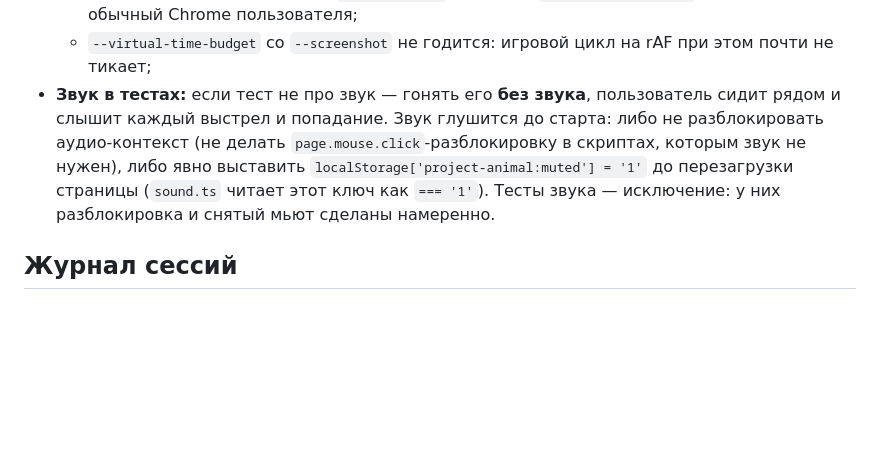
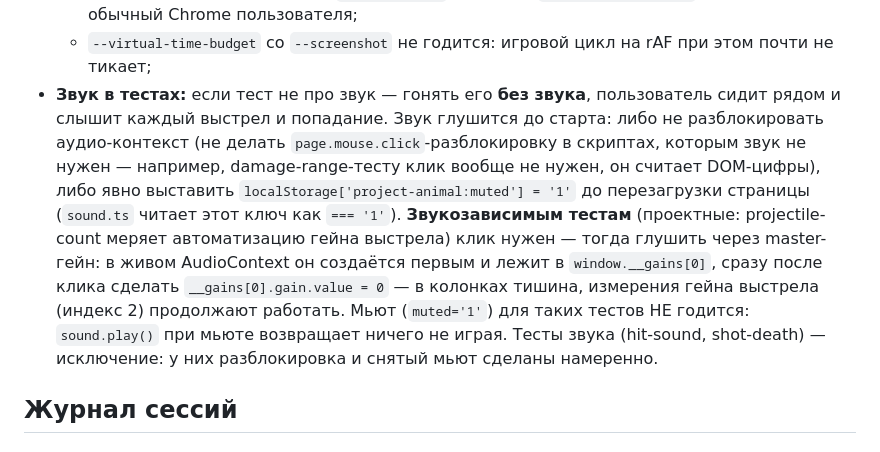
Before and after one commit to markin-dev/project-cube, a Markdown page: docs/memory.md, the part around the change. GitHub-like rendering; blank space fills up the shorter version.

Commit message:
Память: уточнение пометки про звук в тестах (тихо для звукозависимых тоже)

```diff
--- a/docs/memory.md
+++ b/docs/memory.md
@@ -68,7 +68,7 @@
     WSL видит `localhost:9333` (mirrored networking). Playwright ставится во временную папку вне проекта, подключение через `chromium.connectOverCDP('http://localhost:9333')`;
   - закрывать только через CDP `Browser.close`, **никогда** `taskkill chrome.exe` — это убьёт обычный Chrome пользователя;
   - `--virtual-time-budget` со `--screenshot` не годится: игровой цикл на rAF при этом почти не тикает;
-- **Звук в тестах:** если тест не про звук — гонять его **без звука**, пользователь сидит рядом и слышит каждый выстрел и попадание. Звук глушится до старта: либо не разблокировать аудио-контекст (не делать `page.mouse.click`-разблокировку в скриптах, которым звук не нужен), либо явно выставить `localStorage['project-animal:muted'] = '1'` до перезагрузки страницы (`sound.ts` читает этот ключ как `=== '1'`). Тесты звука — исключение: у них разблокировка и снятый мьют сделаны намеренно.
+- **Звук в тестах:** если тест не про звук — гонять его **без звука**, пользователь сидит рядом и слышит каждый выстрел и попадание. Звук глушится до старта: либо не разблокировать аудио-контекст (не делать `page.mouse.click`-разблокировку в скриптах, которым звук не нужен — например, damage-range-тесту клик вообще не нужен, он считает DOM-цифры), либо явно выставить `localStorage['project-animal:muted'] = '1'` до перезагрузки страницы (`sound.ts` читает этот ключ как `=== '1'`). **Звукозависимым тестам** (проектные: projectile-count меряет автоматизацию гейна выстрела) клик нужен — тогда глушить через master-гейн: в живом AudioContext он создаётся первым и лежит в `window.__gains[0]`, сразу после клика сделать `__gains[0].gain.value = 0` — в колонках тишина, измерения гейна выстрела (индекс 2) продолжают работать. Мьют (`muted='1'`) для таких тестов НЕ годится: `sound.play()` при мьюте возвращает ничего не играя. Тесты звука (hit-sound, shot-death) — исключение: у них разблокировка и снятый мьют сделаны намеренно.
 
 ## Журнал сессий
 
```
